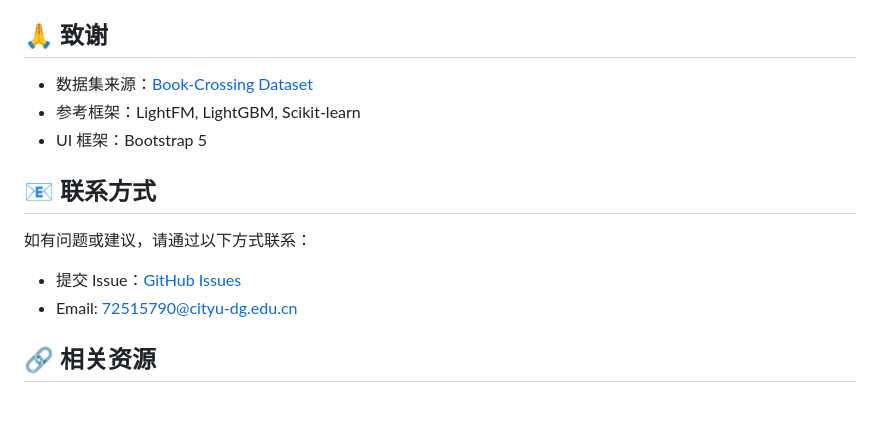
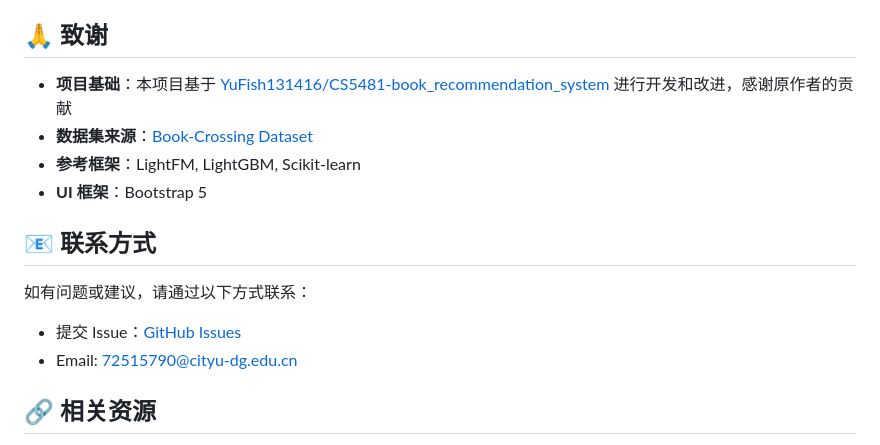
Before and after one commit to zhaohc1997/CS5481-book_recommendation_system, a Markdown page: README.md, the part around the change printed below. Drawn GitHub-style; blank space fills up the shorter version.

```diff
--- a/README.md
+++ b/README.md
@@ -537,9 +537,10 @@ City University of Hong Kong（DG）
 
 ## 🙏 致谢
 
-- 数据集来源：[Book-Crossing Dataset](http://www2.informatik.uni-freiburg.de/~cziegler/BX/)
-- 参考框架：LightFM, LightGBM, Scikit-learn
-- UI 框架：Bootstrap 5
+- **项目基础**：本项目基于 [YuFish131416/CS5481-book_recommendation_system](https://github.com/YuFish131416/CS5481-book_recommendation_system) 进行开发和改进，感谢原作者的贡献
+- **数据集来源**：[Book-Crossing Dataset](http://www2.informatik.uni-freiburg.de/~cziegler/BX/)
+- **参考框架**：LightFM, LightGBM, Scikit-learn
+- **UI 框架**：Bootstrap 5
 
 ## 📧 联系方式
 
```
Also changed, not shown: other parts of README.md (+1 -1 lines).
